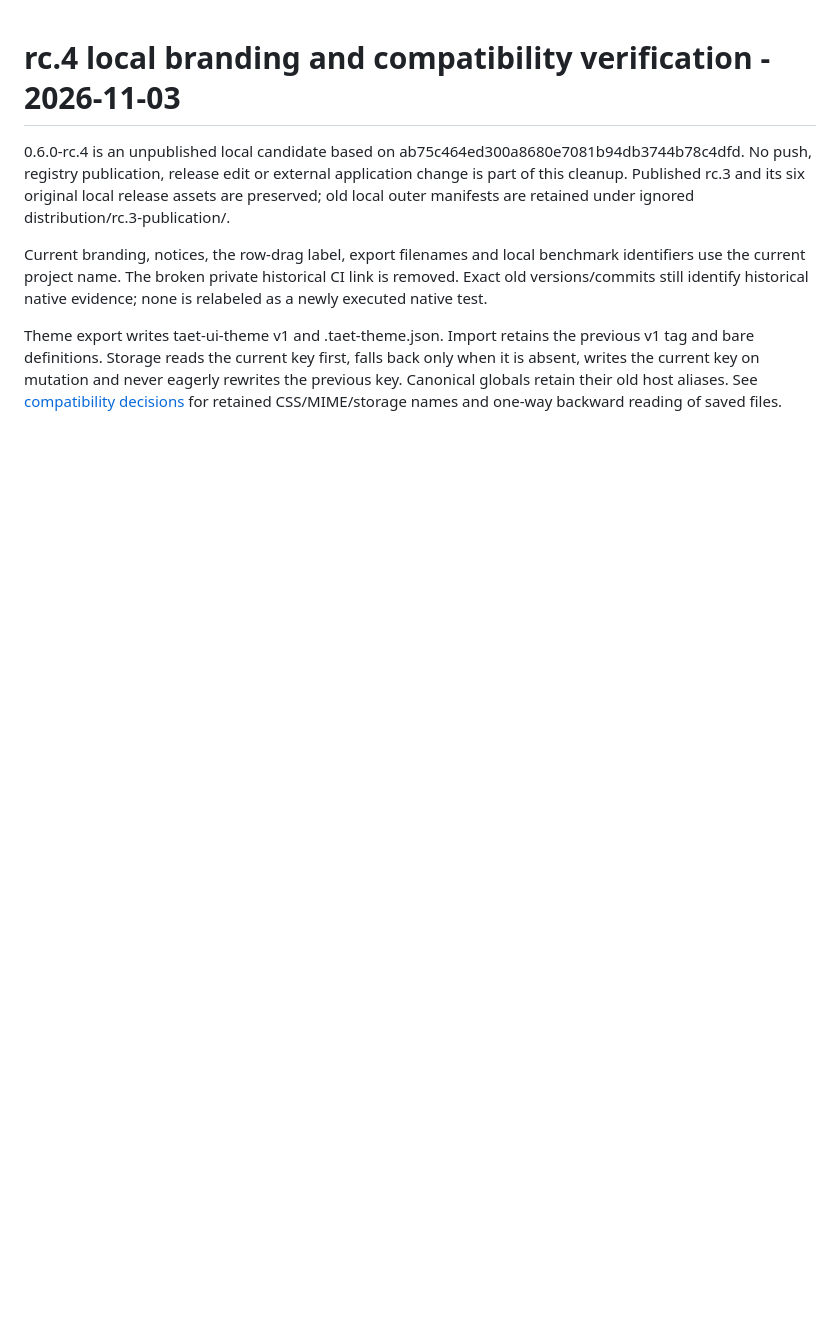
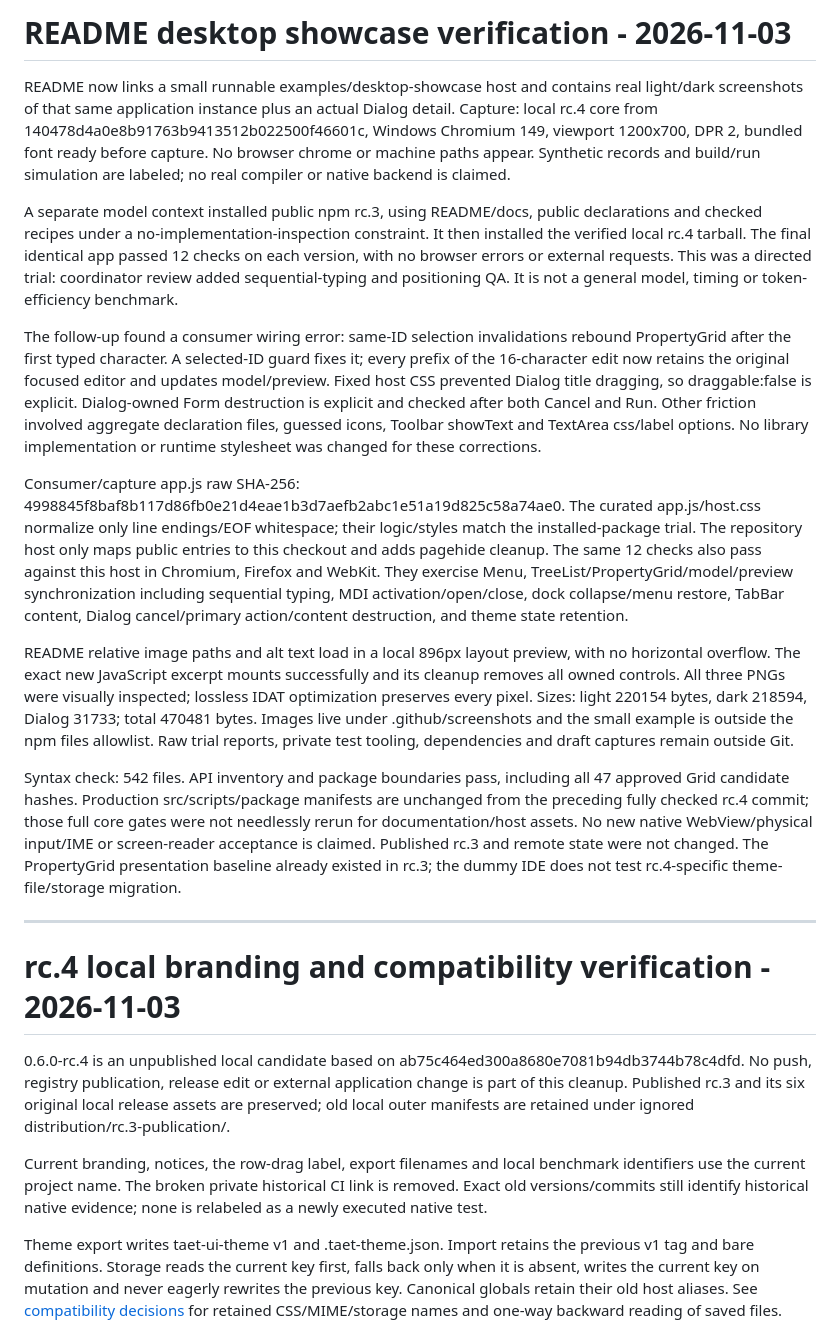
Before and after one commit to edward-ap/taet-ui, a Markdown page: docs/VERIFICATION.md, the part around the change. Rendered like a GitHub page; blank space fills up the shorter version.

```diff
--- a/docs/VERIFICATION.md
+++ b/docs/VERIFICATION.md
@@ -1,3 +1,56 @@
+# README desktop showcase verification - 2026-11-03
+
+README now links a small runnable examples/desktop-showcase host and contains real
+light/dark screenshots of that same application instance plus an actual Dialog
+detail. Capture: local rc.4 core from 140478d4a0e8b91763b9413512b022500f46601c,
+Windows Chromium 149, viewport 1200x700, DPR 2, bundled font ready before capture.
+No browser chrome or machine paths appear. Synthetic records and build/run
+simulation are labeled; no real compiler or native backend is claimed.
+
+A separate model context installed public npm rc.3, using README/docs, public
+declarations and checked recipes under a no-implementation-inspection constraint.
+It then installed the verified local rc.4 tarball. The final identical app passed
+12 checks on each version, with no browser errors or external requests. This was
+a directed trial: coordinator review added sequential-typing and positioning QA.
+It is not a general model, timing or token-efficiency benchmark.
+
+The follow-up found a consumer wiring error: same-ID selection invalidations
+rebound PropertyGrid after the first typed character. A selected-ID guard fixes
+it; every prefix of the 16-character edit now retains the original focused editor
+and updates model/preview. Fixed host CSS prevented Dialog title dragging, so
+draggable:false is explicit. Dialog-owned Form destruction is explicit and checked
+after both Cancel and Run. Other friction involved aggregate declaration files,
+guessed icons, Toolbar showText and TextArea css/label options. No library
+implementation or runtime stylesheet was changed for these corrections.
+
+Consumer/capture app.js raw SHA-256:
+4998845f8baf8b117d86fb0e21d4eae1b3d7aefb2abc1e51a19d825c58a74ae0.
+The curated app.js/host.css normalize only line endings/EOF whitespace; their
+logic/styles match the installed-package trial. The repository host only
+maps public entries to this checkout and adds pagehide cleanup. The same 12 checks
+also pass against this host in Chromium, Firefox and WebKit. They exercise Menu,
+TreeList/PropertyGrid/model/preview synchronization including sequential typing,
+MDI activation/open/close, dock collapse/menu restore, TabBar content, Dialog
+cancel/primary action/content destruction, and theme state retention.
+
+README relative image paths and alt text load in a local 896px layout preview,
+with no horizontal overflow. The exact new JavaScript excerpt mounts successfully
+and its cleanup removes all owned controls. All three PNGs were visually inspected;
+lossless IDAT optimization preserves every pixel. Sizes: light 220154 bytes,
+dark 218594, Dialog 31733; total 470481 bytes. Images live under .github/screenshots
+and the small example is outside the npm files allowlist. Raw trial reports,
+private test tooling, dependencies and draft captures remain outside Git.
+
+Syntax check: 542 files. API inventory and package boundaries pass, including all
+47 approved Grid candidate hashes. Production src/scripts/package manifests are
+unchanged from the preceding fully checked rc.4 commit; those full core gates were
+not needlessly rerun for documentation/host assets. No new native WebView/physical
+input/IME or screen-reader acceptance is claimed. Published rc.3 and remote state
+were not changed. The PropertyGrid presentation baseline already existed in rc.3;
+the dummy IDE does not test rc.4-specific theme-file/storage migration.
+
+---
+
 # rc.4 local branding and compatibility verification - 2026-11-03
 
 0.6.0-rc.4 is an unpublished local candidate based on
```
Also changed, not shown: README.md (+45 -0 lines), examples/desktop-showcase/README.md (added, +74 -0 lines), .github/screenshots/desktop-ide-dark.png (added), .github/screenshots/desktop-ide-dialog.png (added), .github/screenshots/desktop-ide-light.png (added), 3 other files.
